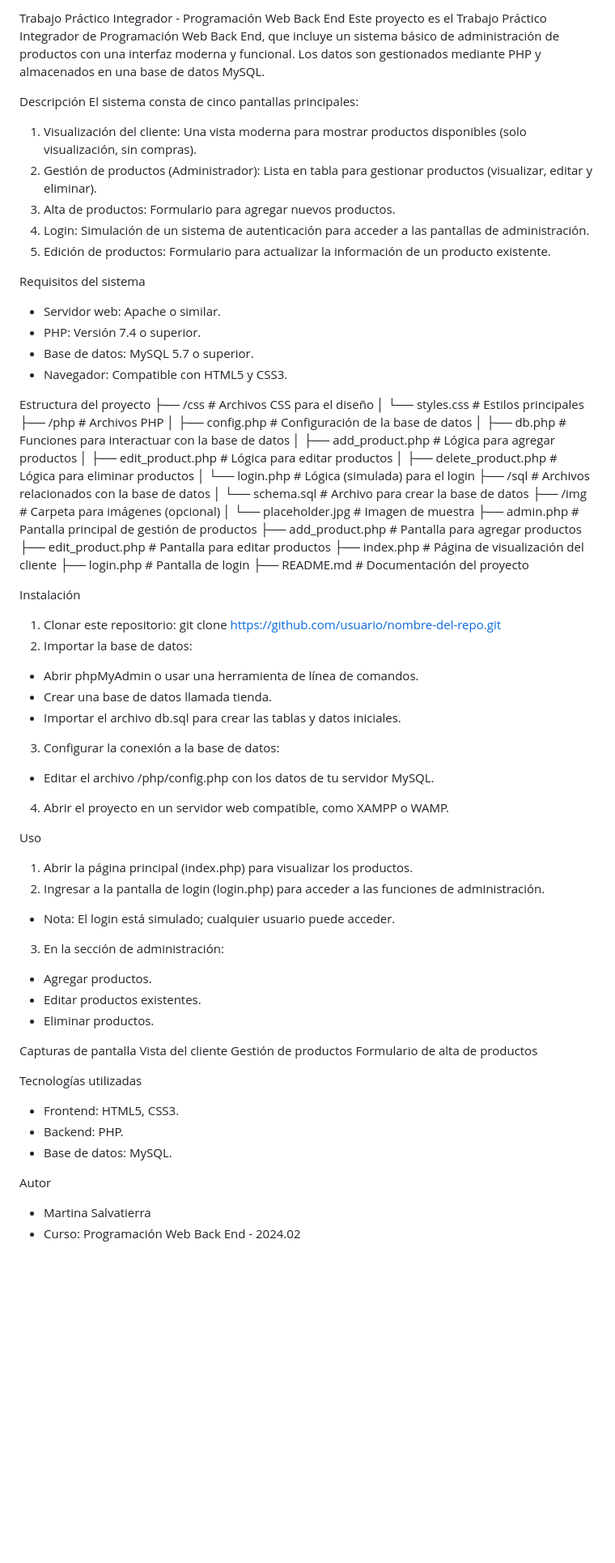
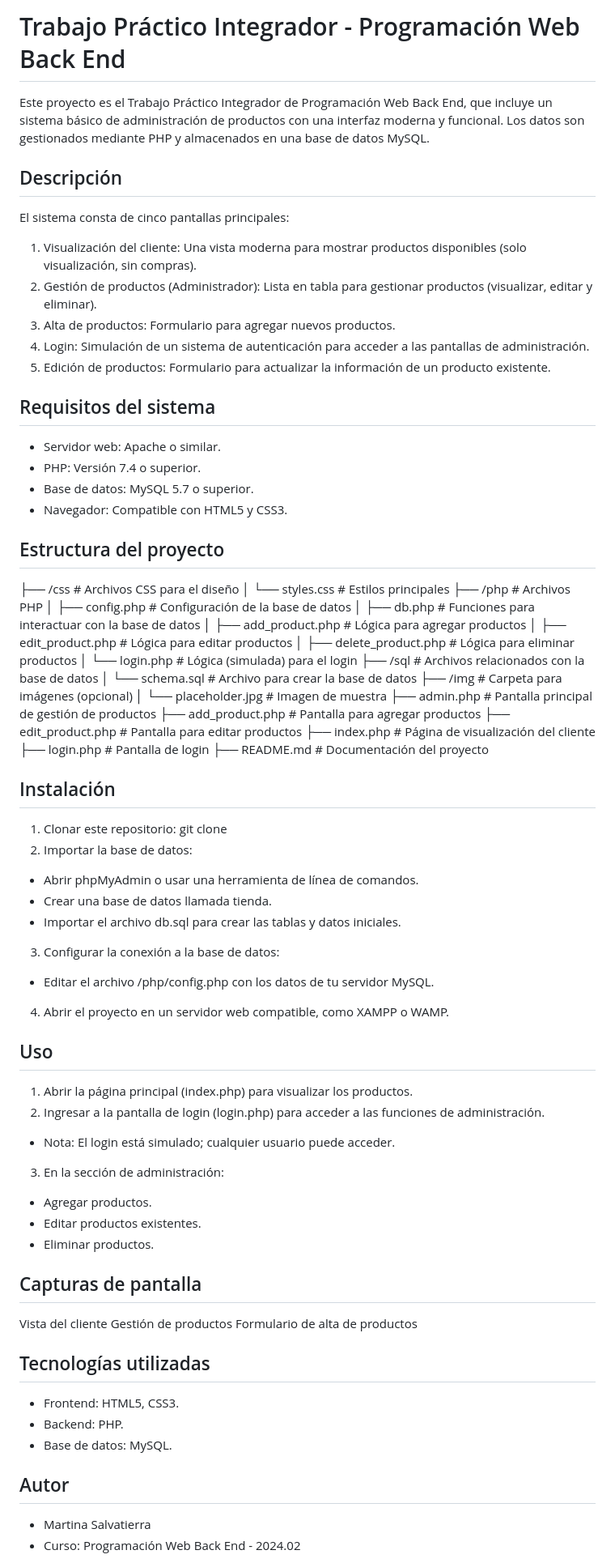
Before and after one commit to Martina-B-Salvatierra/TP-Integrador-Admin-Products, a Markdown page: README.md, the part around the change printed below. Shown: that part at 81% size. Rendered like a GitHub page; blank space fills up the shorter version.

```diff
--- a/README.md
+++ b/README.md
@@ -1,23 +1,22 @@
-Trabajo Práctico Integrador - Programación Web Back End
+# Trabajo Práctico Integrador - Programación Web Back End
 Este proyecto es el Trabajo Práctico Integrador de Programación Web Back End, que incluye un sistema básico de administración de productos con una interfaz moderna y funcional.
 Los datos son gestionados mediante PHP y almacenados en una base de datos MySQL.
 
-Descripción
+## Descripción
 El sistema consta de cinco pantallas principales:
-
 1. Visualización del cliente: Una vista moderna para mostrar productos disponibles (solo visualización, sin compras).
 2. Gestión de productos (Administrador): Lista en tabla para gestionar productos (visualizar, editar y eliminar).
 3. Alta de productos: Formulario para agregar nuevos productos.
 4. Login: Simulación de un sistema de autenticación para acceder a las pantallas de administración.
 5. Edición de productos: Formulario para actualizar la información de un producto existente.
 
-Requisitos del sistema
+## Requisitos del sistema
 - Servidor web: Apache o similar.
 - PHP: Versión 7.4 o superior.
 - Base de datos: MySQL 5.7 o superior.
 - Navegador: Compatible con HTML5 y CSS3.
 
-Estructura del proyecto
+## Estructura del proyecto
 ├── /css                     # Archivos CSS para el diseño
 │   └── styles.css           # Estilos principales
 ├── /php                     # Archivos PHP
@@ -38,8 +37,8 @@ Estructura del proyecto
 ├── login.php                # Pantalla de login
 ├── README.md                # Documentación del proyecto
 
-Instalación
-1. Clonar este repositorio: git clone https://github.com/usuario/nombre-del-repo.git
+## Instalación
+1. Clonar este repositorio: git clone
 2. Importar la base de datos:
 - Abrir phpMyAdmin o usar una herramienta de línea de comandos.
 - Crear una base de datos llamada tienda.
@@ -48,7 +47,7 @@ Instalación
 - Editar el archivo /php/config.php con los datos de tu servidor MySQL.
 4. Abrir el proyecto en un servidor web compatible, como XAMPP o WAMP.
 
-Uso
+## Uso
 1. Abrir la página principal (index.php) para visualizar los productos.
 2. Ingresar a la pantalla de login (login.php) para acceder a las funciones de administración.
 - Nota: El login está simulado; cualquier usuario puede acceder.
@@ -57,17 +56,17 @@ Uso
 - Editar productos existentes.
 - Eliminar productos.
 
-Capturas de pantalla
+## Capturas de pantalla
 Vista del cliente
 Gestión de productos
 Formulario de alta de productos
 
-Tecnologías utilizadas
+## Tecnologías utilizadas
 - Frontend: HTML5, CSS3.
 - Backend: PHP.
 - Base de datos: MySQL.
 
-Autor
+## Autor
 - Martina Salvatierra
 - Curso: Programación Web Back End - 2024.02
 
```
Also changed, not shown: other parts of README.md (+1 -1 lines).
